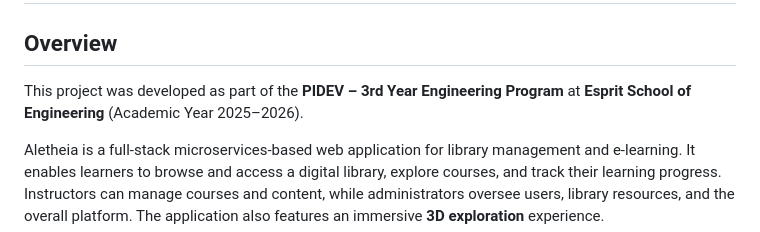
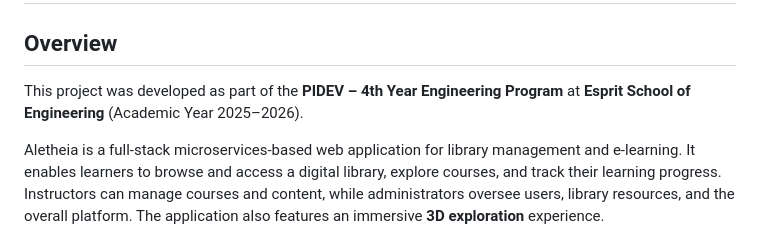
Before and after one commit to Ma9nef/-Esprit-PIDEV-4SAE9-2026-Aletheia, a Markdown page: README.md, the part around the change. Drawn GitHub-style.

```diff
--- a/README.md
+++ b/README.md
@@ -2,7 +2,7 @@
 
 ## Overview
 
-This project was developed as part of the **PIDEV – 3rd Year Engineering Program** at **Esprit School of Engineering** (Academic Year 2025–2026).
+This project was developed as part of the **PIDEV – 4th Year Engineering Program** at **Esprit School of Engineering** (Academic Year 2025–2026).
 
 Aletheia is a full-stack microservices-based web application for library management and e-learning. It enables learners to browse and access a digital library, explore courses, and track their learning progress. Instructors can manage courses and content, while administrators oversee users, library resources, and the overall platform. The application also features an immersive **3D exploration** experience.
 
```
